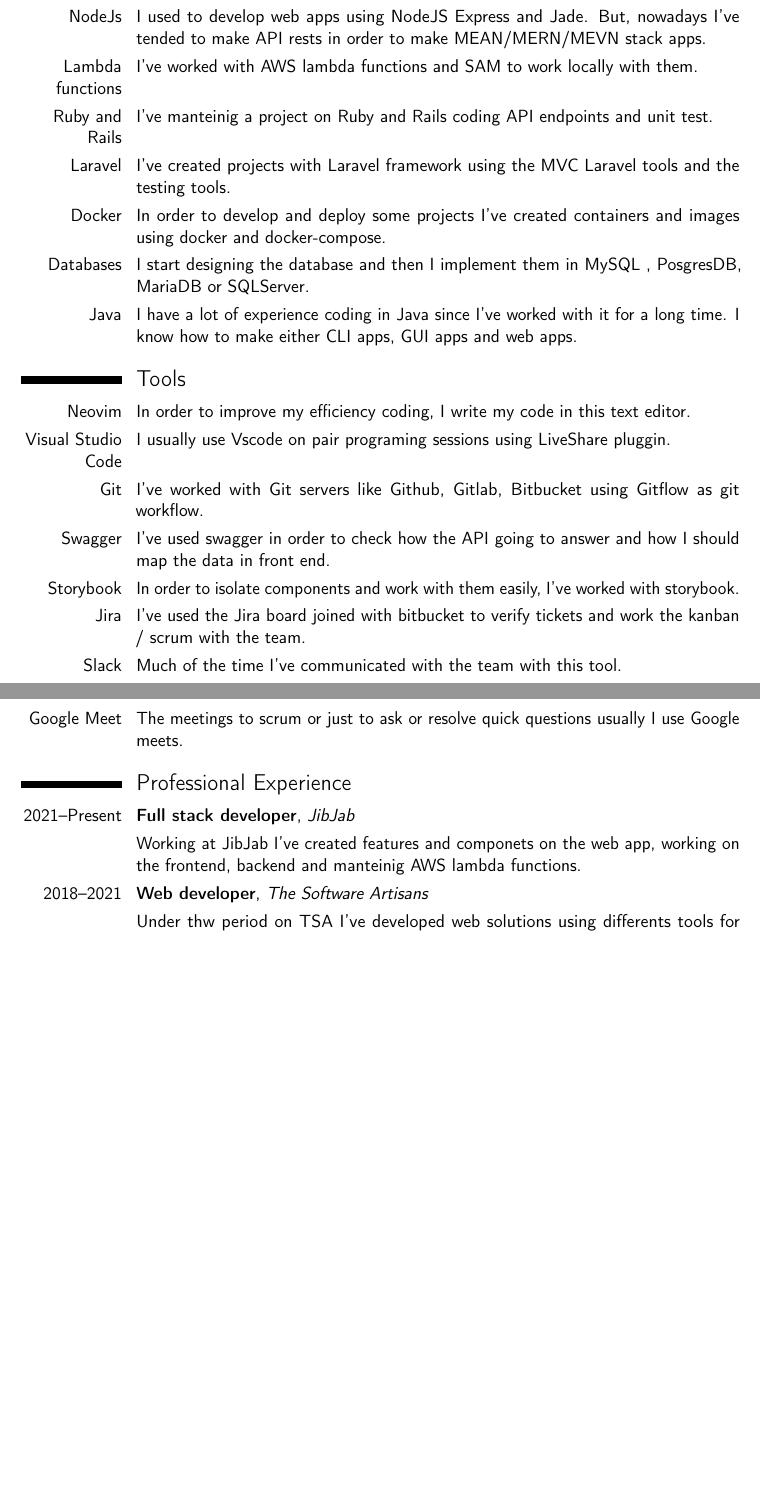
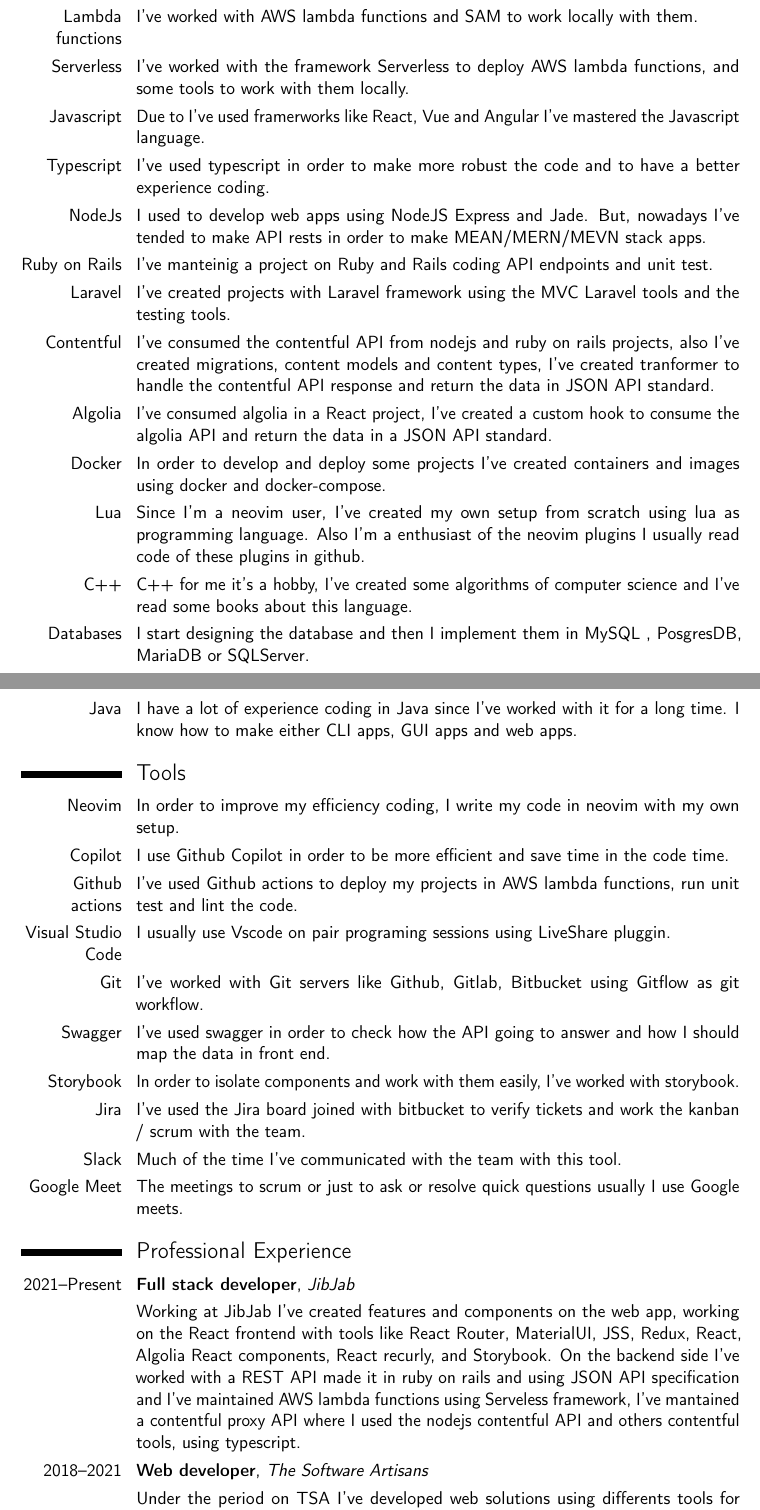
Before and after one commit to ChavaTI/resume, a LaTeX CV (CV.tex): two parts of pages 1 and 2 of 2, joined at a grey line, cut so that both start at the same text, the shorter picture padded with empty space. Compiled offline with pdfLaTeX.

Commit message:
update resume

```diff
--- a/CV.tex
+++ b/CV.tex
@@ -18,7 +18,7 @@
 % \fax{+3~(456)~789~012}
 \email{chavatloz@gmail.com}
 % \homepage{chavati.github.io/Portafolio/}
-% \extrainfo{additional information}
+\extrainfo{This document was created using \LaTeX}
 
 
 \begin{document}
@@ -29,16 +29,25 @@
 \cvitem{React}{I fully know how to use class components, functional components, hooks, contex , reducers and Redux, using modern ecmascript syntax like React documetation suggest. I've used material UI to the user experience of the projects}
 \cvitem{Vue}{I've developed Vue applications using tools as Vuex, boostrap-vue, UI vue tools.}
 \cvitem{Angular}{I master using the components of this framework and I always take advantage of the angular materials to have good UI results.}
+\cvitem{Lambda functions}{I've worked with AWS lambda functions and SAM to work locally with them.}
+\cvitem{Serverless}{I've worked with the framework Serverless to deploy AWS lambda functions, and some tools to work with them locally.}
+\cvitem{Javascript}{Due to I've used framerworks like React, Vue and Angular I've mastered the Javascript language.}
+\cvitem{Typescript}{I've used typescript in order to make more robust the code and to have a better experience coding.}
 \cvitem{NodeJs}{I used to develop web apps using NodeJS Express and Jade. But, nowadays I’ve tended to make API rests in order to make MEAN/MERN/MEVN stack apps.}
-\cvitem{Lambda functions}{I've worked with AWS lambda functions and SAM to work locally with them.}
-\cvitem{Ruby and Rails}{I've manteinig a project on Ruby and Rails coding API endpoints and unit test.}
+\cvitem{Ruby on Rails}{I've manteinig a project on Ruby and Rails coding API endpoints and unit test.}
 \cvitem{Laravel}{I've created projects with Laravel framework using the MVC Laravel tools and the testing tools.}
+\cvitem{Contentful}{I've consumed the contentful API from nodejs and ruby on rails projects, also I've created migrations, content models and content types, I've created tranformer to handle the contentful API response and return the data in JSON API standard.}
+\cvitem{Algolia}{I've consumed algolia in a React project, I've created a custom hook to consume the algolia API and return the data in a JSON API standard.}
 \cvitem{Docker}{In order to develop and deploy some projects I've created containers and images using docker and docker-compose.}
+\cvitem{Lua}{Since I'm a neovim user, I've created my own setup from scratch using lua as programming language. Also I'm a enthusiast of the neovim plugins I usually read code of these plugins in github.}
+\cvitem{C++}{C++ for me it's a hobby, I've created some algorithms of computer science and I've read some books about this language.}
 \cvitem{Databases}{I start designing the database and then I implement them in MySQL , PosgresDB, MariaDB or SQLServer.}
 \cvitem{Java}{I have a lot of experience coding in Java since I’ve worked with it for a long time. I know how to make either CLI apps, GUI apps and web apps.}
 
 \section{Tools}
-\cvitem{Neovim}{In order to improve my efficiency coding, I write my code in this text editor.}
+\cvitem{Neovim}{In order to improve my efficiency coding, I write my code in neovim with my own setup.}
+\cvitem{Copilot}{I use Github Copilot in order to be more efficient and save time in the code time.}
+\cvitem{Github actions}{I've used Github actions to deploy my projects in AWS lambda functions, run unit test and lint the code.}
 \cvitem{Visual Studio Code}{I usually use Vscode on pair programing sessions using LiveShare pluggin.}
 \cvitem{Git}{I've worked with Git servers like Github, Gitlab, Bitbucket using Gitflow as git workflow.}
 \cvitem{Swagger}{I've used swagger in order to check how the API going to answer and how I should map the data in front end.}
@@ -49,9 +58,9 @@
 
 \section{Professional Experience}
 \cventry{2021--Present}{Full stack developer}{JibJab}{}{}{}
-\cvitem{}{Working at JibJab I've created features and componets on the web app, working on the frontend, backend and manteinig AWS lambda functions.}
+\cvitem{}{Working at JibJab I've created features and components on the web app, working on the React frontend with tools like React Router, MaterialUI, JSS, Redux, React, Algolia React components, React recurly, and Storybook. On the backend side I've worked with a REST API made it in ruby on rails and using JSON API specification and I've maintained AWS lambda functions using Serveless framework, I've mantained a contentful proxy API where I used the nodejs contentful API and others contentful tools, using typescript.}
 \cventry{2018--2021}{Web developer}{The Software Artisans}{}{}{}
-\cvitem{}{Under thw period on TSA I've developed web solutions using differents tools for example NodeJS, Laravel, Angular, VueJS etc. and I've trained new people in TSA.}
+\cvitem{}{Under the period on TSA I've developed web solutions using differents tools for example NodeJS, Laravel, Angular, VueJS etc. and I've trained new people in TSA.}
 
 \cventry{2020}{Web developer}{XML Team Solutions, LLC}{}{}{}
 \cvitem{}{I've developed a CRUD web application using Laravel and docker.}
```
Also changed, not shown: CV.pdf, 2 other files.
